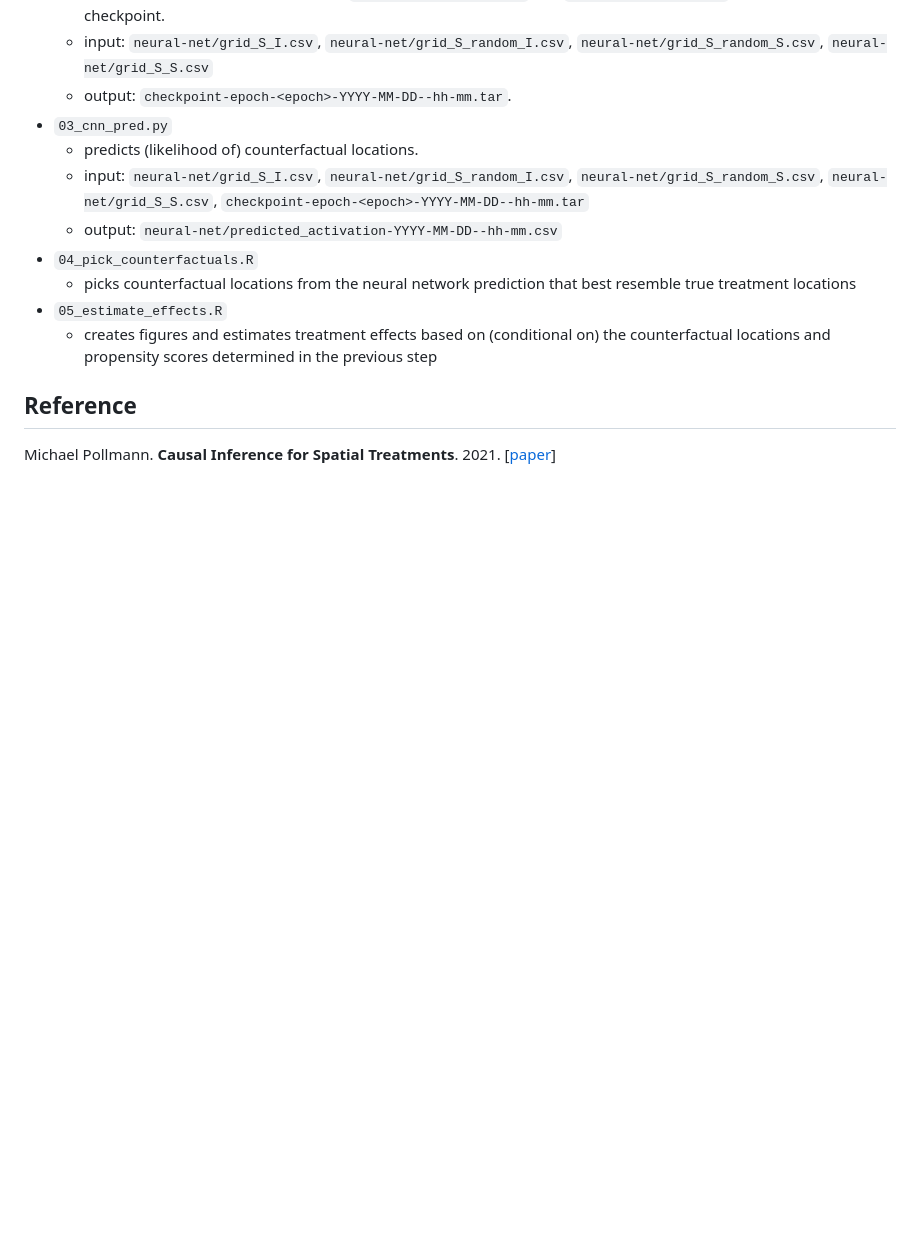
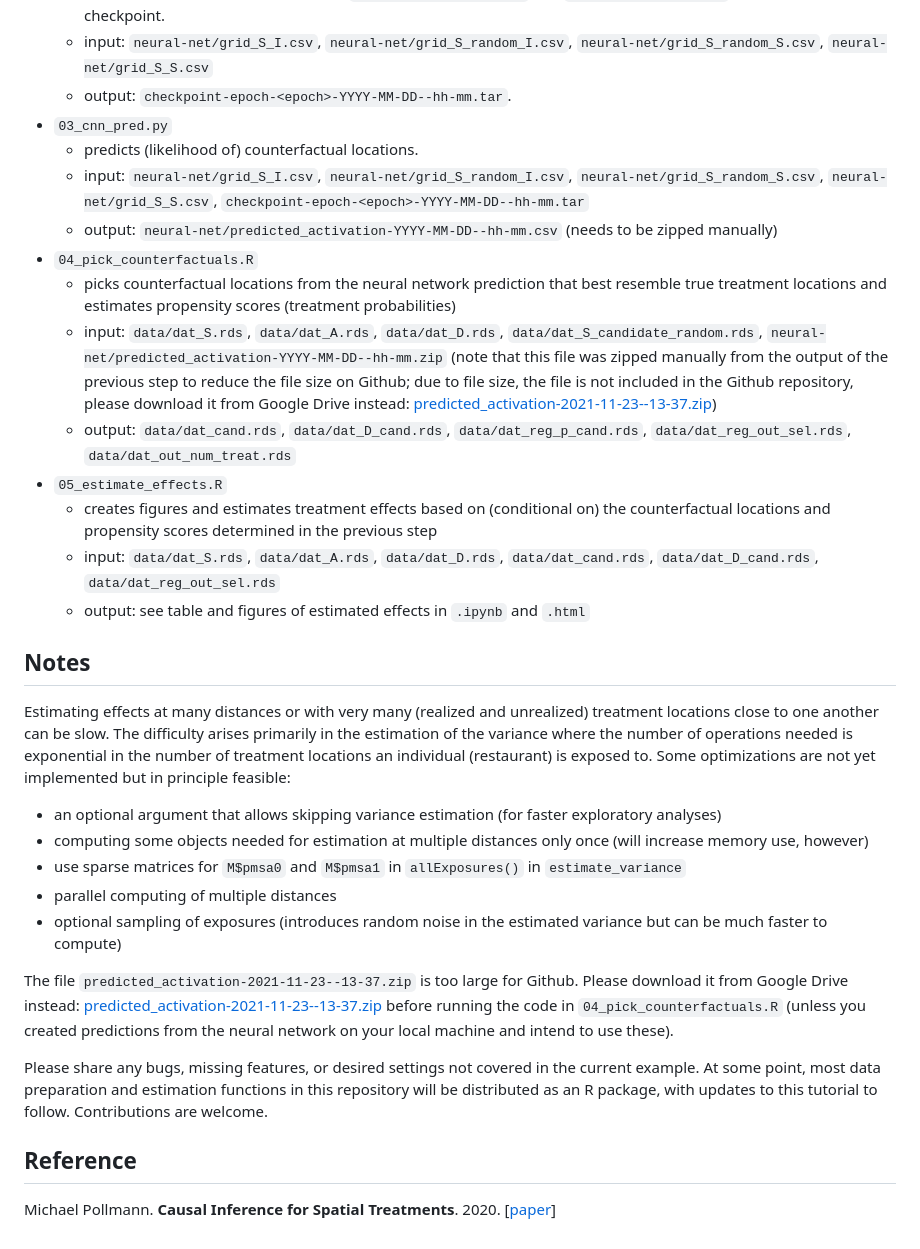
Before and after one commit to michaelpollmann/spatialTreat-example, a Markdown page: README.md, the part around one of its changes. GitHub-like rendering; blank space fills up the shorter version.

```diff
--- a/README.md
+++ b/README.md
@@ -53,12 +58,36 @@ The scripts to run are
 - `03_cnn_pred.py`
     - predicts (likelihood of) counterfactual locations.
     - input: `neural-net/grid_S_I.csv`, `neural-net/grid_S_random_I.csv`, `neural-net/grid_S_random_S.csv`, `neural-net/grid_S_S.csv`, `checkpoint-epoch-<epoch>-YYYY-MM-DD--hh-mm.tar`
-    - output: `neural-net/predicted_activation-YYYY-MM-DD--hh-mm.csv`
+    - output: `neural-net/predicted_activation-YYYY-MM-DD--hh-mm.csv` (needs to be zipped manually)
 - `04_pick_counterfactuals.R`
-    - picks counterfactual locations from the neural network prediction that best resemble true treatment locations
+    - picks counterfactual locations from the neural network prediction that best resemble true treatment locations and estimates propensity scores (treatment probabilities)
+    - input: `data/dat_S.rds`, `data/dat_A.rds`, `data/dat_D.rds`, `data/dat_S_candidate_random.rds`, `neural-net/predicted_activation-YYYY-MM-DD--hh-mm.zip` (note that this file was zipped manually from the output of the previous step to reduce the file size on Github; due to file size, the file is not included in the Github repository, please download it from Google Drive instead: [predicted_activation-2021-11-23--13-37.zip](https://drive.google.com/file/d/15rUm87upjyKz3nRT0r39Mq0Gjqg6EmNS/view?usp=share_link))
+    - output: `data/dat_cand.rds`, `data/dat_D_cand.rds`, `data/dat_reg_p_cand.rds`, `data/dat_reg_out_sel.rds`, `data/dat_out_num_treat.rds`
 - `05_estimate_effects.R`
     - creates figures and estimates treatment effects based on (conditional on) the counterfactual locations and propensity scores determined in the previous step
+    - input: `data/dat_S.rds`, `data/dat_A.rds`, `data/dat_D.rds`, `data/dat_cand.rds`, `data/dat_D_cand.rds`, `data/dat_reg_out_sel.rds`
+    - output: see table and figures of estimated effects in `.ipynb` and `.html`
+
+
+## Notes
+
+Estimating effects at many distances or with very many (realized and unrealized) treatment locations close to one another can be slow.
+The difficulty arises primarily in the estimation of the variance where the number of operations needed is exponential in the number of treatment locations an individual (restaurant) is exposed to.
+Some optimizations are not yet implemented but in principle feasible:
+
+- an optional argument that allows skipping variance estimation (for faster exploratory analyses)
+- computing some objects needed for estimation at multiple distances only once (will increase memory use, however)
+- use sparse matrices for `M$pmsa0` and `M$pmsa1` in `allExposures()` in `estimate_variance`
+- parallel computing of multiple distances
+- optional sampling of exposures (introduces random noise in the estimated variance but can be much faster to compute)
+
+The file `predicted_activation-2021-11-23--13-37.zip` is too large for Github. Please download it from Google Drive instead: [predicted_activation-2021-11-23--13-37.zip](https://drive.google.com/file/d/15rUm87upjyKz3nRT0r39Mq0Gjqg6EmNS/view?usp=share_link) before running the code in `04_pick_counterfactuals.R` (unless you created predictions from the neural network on your local machine and intend to use these).
+
+Please share any bugs, missing features, or desired settings not covered in the current example.
+At some point, most data preparation and estimation functions in this repository will be distributed as an R package, with updates to this tutorial to follow.
+Contributions are welcome.
+
 
 ## Reference
 
-Michael Pollmann. **Causal Inference for Spatial Treatments**. 2021. [[paper](https://pollmann.su.domains/files/pollmann_jmp.pdf)]
+Michael Pollmann. **Causal Inference for Spatial Treatments**. 2020. [[paper](https://michaelpollmann.github.io/files/pollmann_spatial_treatments.pdf)]
```
Also changed, not shown: other parts of README.md (+10 -5 lines).
